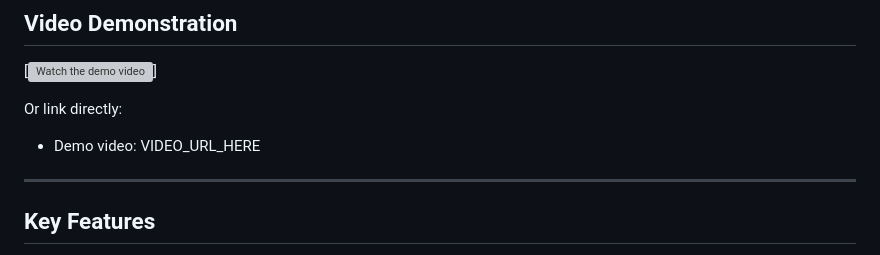
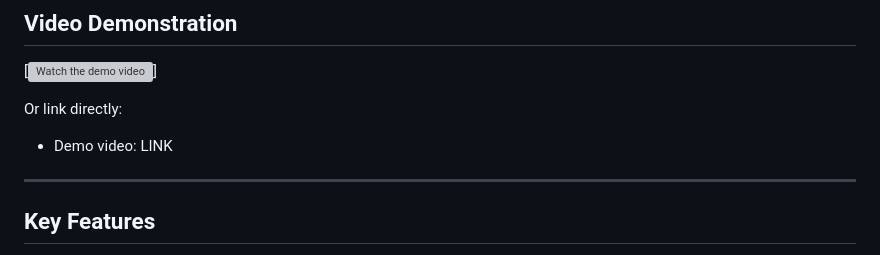
Before and after one commit to dhiraj7kr/Geometry-of-a-Nightingale-Song, a Markdown page: README.md, the part around the change. GitHub-like rendering; grey boxes are pictures that could not be loaded.

Commit message:
Update demo video link format in README

```diff
--- a/README.md
+++ b/README.md
@@ -16,7 +16,7 @@ This repository contains code, notebooks, scripts, and documentation to reproduc
 [![Watch the demo video](https://img.youtube.com/vi/VIDEO_ID/maxresdefault.jpg)]
 
 Or link directly:
-- Demo video: VIDEO_URL_HERE
+- Demo video: LINK
 
 ---
 
```
